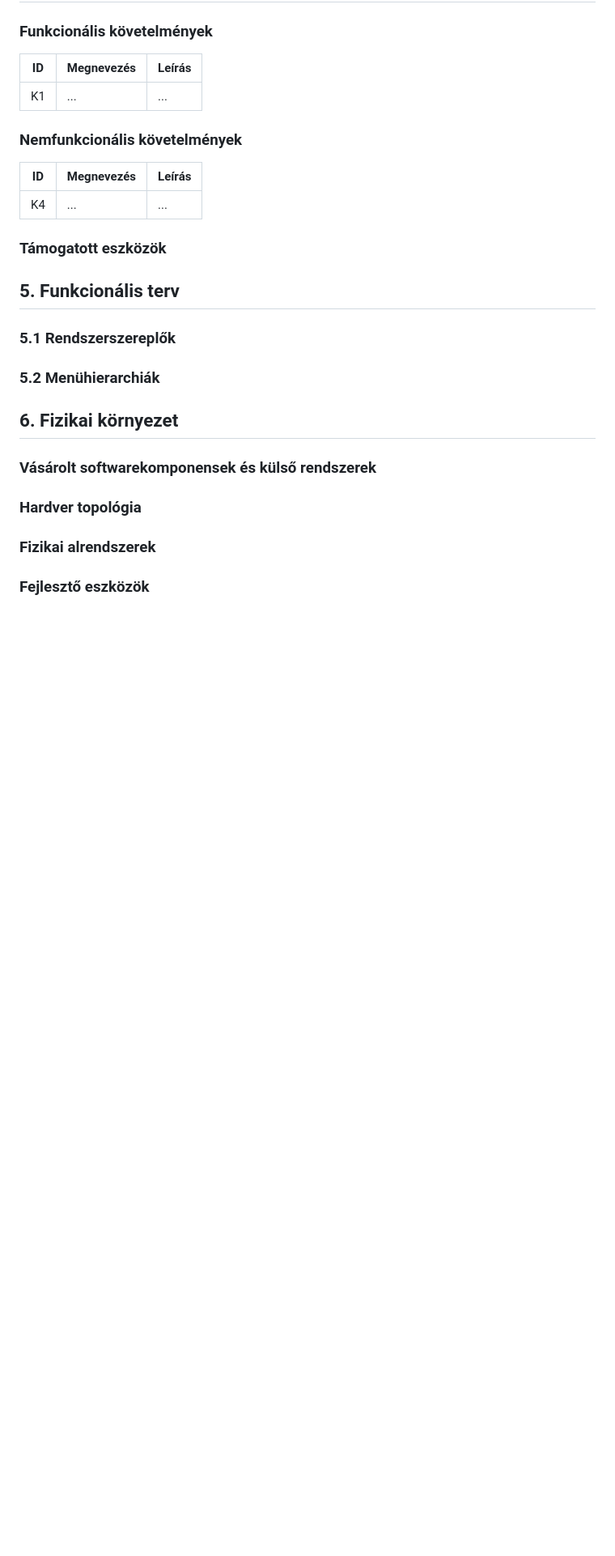
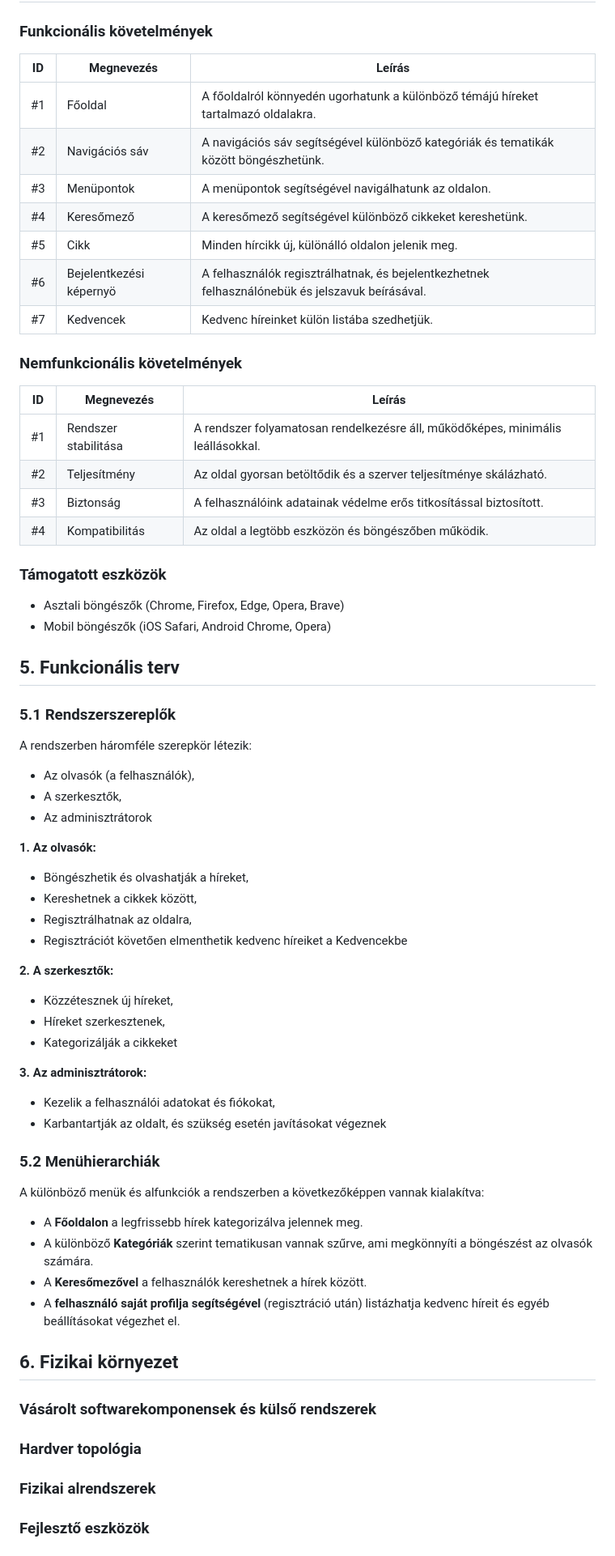
Before and after one commit to Drntth/AFP1Anonymous, a Markdown page: docs/rendszerterv.md, the part around one of its changes. Shown at 81% size. Rendered like a GitHub page; blank space fills up the shorter version.

Commit message:
2024.09.20. Rendszerterv updated: Követelmények (4), Funkcionális terv (5), Tesztterv (11)

```diff
--- a/docs/rendszerterv.md
+++ b/docs/rendszerterv.md
@@ -77,21 +77,64 @@ Ezek a folyamatok biztosítják, hogy a rendszer zökkenőmentesen működjön,
 
 | ID | Megnevezés | Leírás |
 | --- | --- | --- |
-| K1 | ... | ... |
+| #1 | Főoldal | A főoldalról könnyedén ugorhatunk a különböző témájú híreket tartalmazó oldalakra. |
+| #2 | Navigációs sáv | A navigációs sáv segítségével különböző kategóriák és tematikák között böngészhetünk. |
+| #3 | Menüpontok | A menüpontok segítségével navigálhatunk az oldalon. |
+| #4 | Keresőmező | A keresőmező segítségével különböző cikkeket kereshetünk. |
+| #5 | Cikk | Minden hírcikk új, különálló oldalon jelenik meg. |
+| #6 | Bejelentkezési képernyö | A felhasználók regisztrálhatnak, és bejelentkezhetnek felhasználónebük és jelszavuk beírásával. |
+| #7 | Kedvencek | Kedvenc híreinket külön listába szedhetjük. |
 
 ### Nemfunkcionális követelmények
 
 | ID | Megnevezés | Leírás |
 | --- | --- | --- |
-| K4 | ... | ... |
+| #1 | Rendszer stabilitása | A rendszer folyamatosan rendelkezésre áll, működőképes, minimális leállásokkal. |
+| #2 | Teljesítmény | Az oldal gyorsan betöltődik és a szerver teljesítménye skálázható. |
+| #3 | Biztonság | A felhasználóink adatainak védelme erős titkosítással biztosított. |
+| #4 | Kompatibilitás | Az oldal a legtöbb eszközön és böngészőben működik. |
 
 ### Támogatott eszközök
+
++ Asztali böngészők (Chrome, Firefox, Edge, Opera, Brave)
++ Mobil böngészők (iOS Safari, Android Chrome, Opera)
 
 ## 5. Funkcionális terv
 
 ### 5.1 Rendszerszereplők
 
+A rendszerben háromféle szerepkör létezik:
+
++ Az olvasók (a felhasználók),
++ A szerkesztők,
++ Az adminisztrátorok
+
+**1. Az olvasók:**
+
++ Böngészhetik és olvashatják a híreket,
++ Kereshetnek a cikkek között,
++ Regisztrálhatnak az oldalra,
++ Regisztrációt követően elmenthetik kedvenc híreiket a Kedvencekbe
+
+**2. A szerkesztők:**
+
++ Közzétesznek új híreket,
++ Híreket szerkesztenek,
++ Kategorizálják a cikkeket
+
+**3. Az adminisztrátorok:**
+
++ Kezelik a felhasználói adatokat és fiókokat,
++ Karbantartják az oldalt, és szükség esetén javításokat végeznek
+
 ### 5.2 Menühierarchiák
+
+A különböző menük és alfunkciók a rendszerben a következőképpen vannak kialakítva:
+
++ A **Főoldalon** a legfrissebb hírek kategorizálva jelennek meg.
++ A különböző **Kategóriák** szerint tematikusan vannak szűrve, ami megkönnyíti a böngészést az olvasók számára.
++ A **Keresőmezővel** a felhasználók kereshetnek a hírek között.
++ A **felhasználó saját profilja segítségével** (regisztráció után) listázhatja kedvenc híreit és egyéb beállításokat végezhet el.
 
 ## 6. Fizikai környezet
 
```
Also changed, not shown: other parts of docs/rendszerterv.md (+45 -0 lines), docs/funkcionalis_specifikacio.md (+16 -10 lines).
